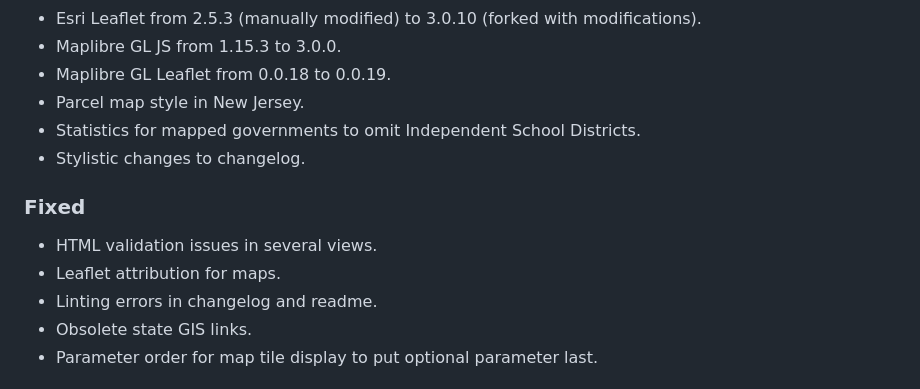
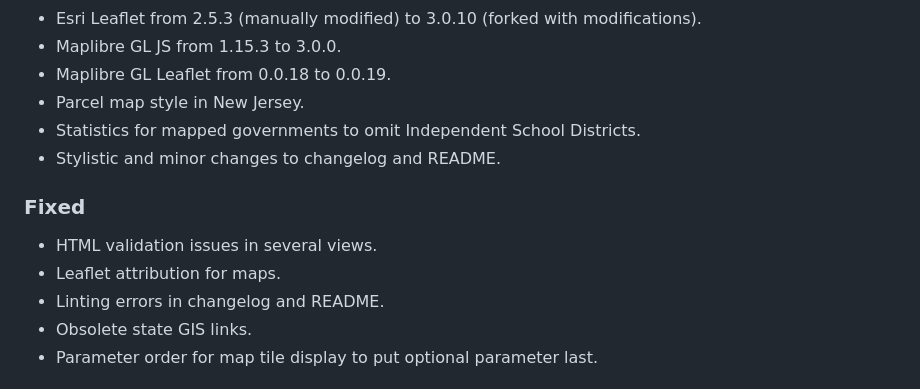
Before and after one commit to markconnellypro/local-geohistory-project, a Markdown page: CHANGELOG.md, the part around the change. GitHub-like rendering.

Commit message:
Minor changes to changelog.

```diff
--- a/CHANGELOG.md
+++ b/CHANGELOG.md
@@ -27,13 +27,13 @@
 - Maplibre GL Leaflet from 0.0.18 to 0.0.19.
 - Parcel map style in New Jersey.
 - Statistics for mapped governments to omit Independent School Districts.
-- Stylistic changes to changelog.
+- Stylistic and minor changes to changelog and README.
 
 ### Fixed
 
 - HTML validation issues in several views.
 - Leaflet attribution for maps.
-- Linting errors in changelog and readme.
+- Linting errors in changelog and README.
 - Obsolete state GIS links.
 - Parameter order for map tile display to put optional parameter last.
 
```
